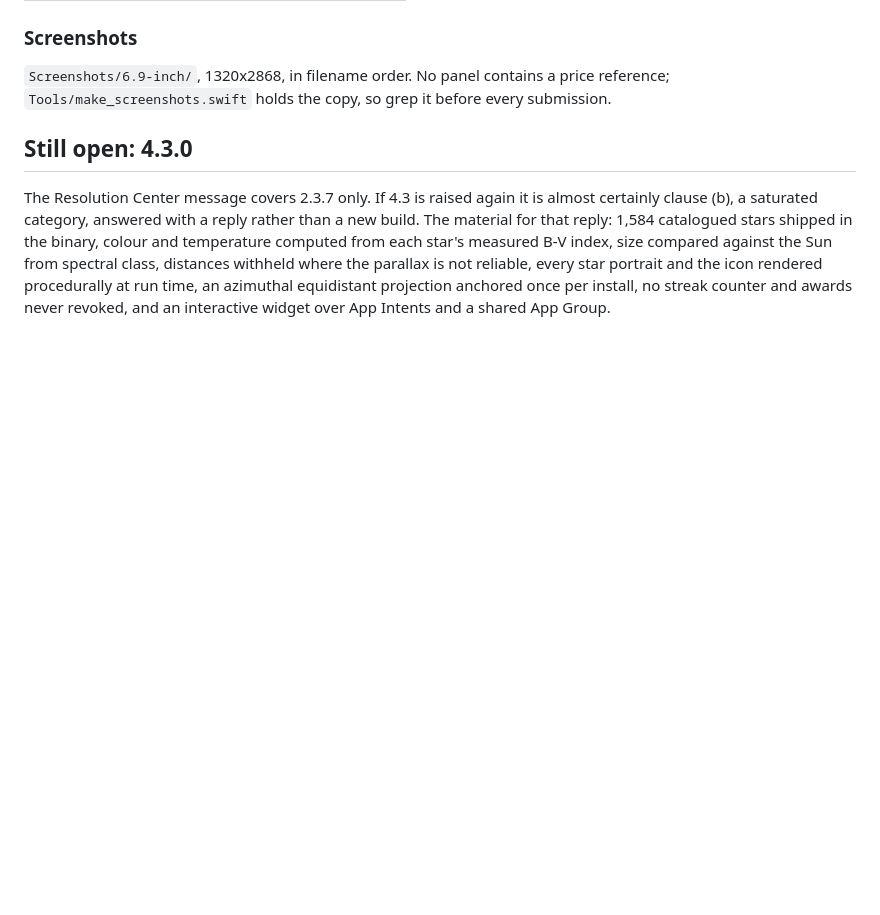
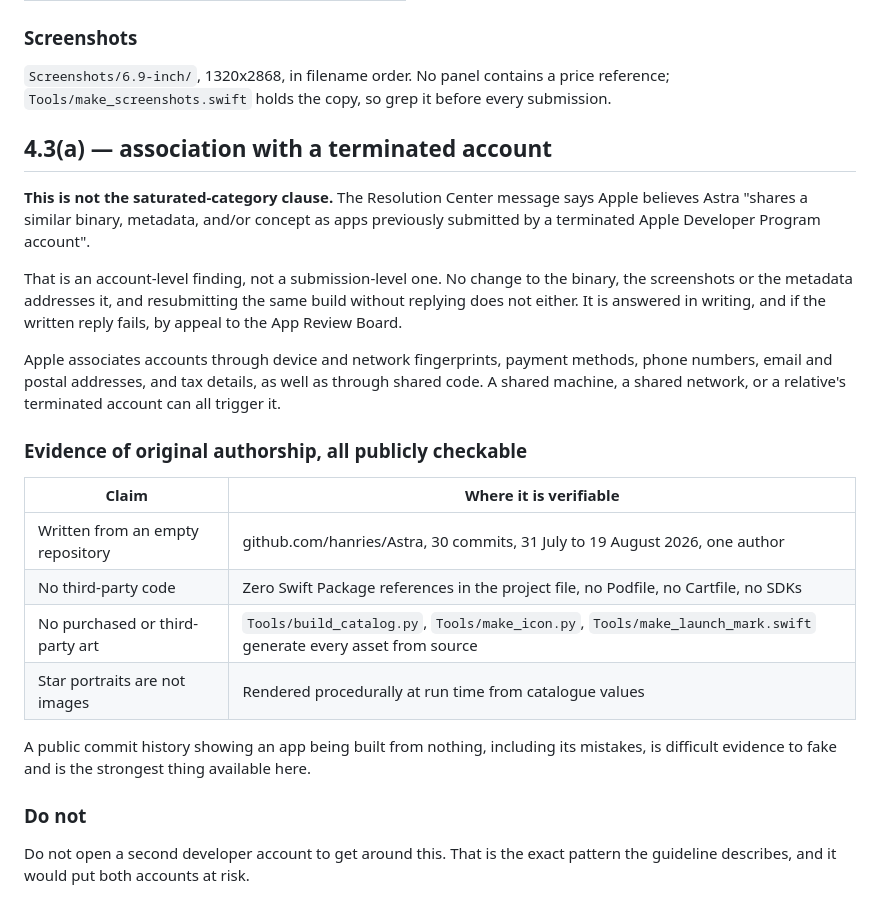
Before and after one commit to hanries/Astra, a Markdown page: AppStore/metadata.md, the part around the change. Rendered like a GitHub page; blank space fills up the shorter version.

Commit message:
Correct the 4.3 note: it is clause (a), account association, not saturation
The Resolution Center message names 4.3(a): Apple believes the app or the
account is associated with a previously terminated developer account. The
earlier note in this file guessed clause (b), a saturated category, and
the reply it suggested argued that the app is unique. That answers a
question nobody asked.

Clause (a) is an account-level finding. No edit to the binary or the
metadata touches it, so the file now records what evidence exists instead:
a public commit history from an empty repository, no third-party code at
all, and every asset generated by a script that is itself in the repo.

Co-Authored-By: Claude Opus 5 <noreply@anthropic.com>

```diff
--- a/AppStore/metadata.md
+++ b/AppStore/metadata.md
@@ -106,14 +106,36 @@ Astra is free. There are no ads, no subscription, and no account to make. It con
 price reference; `Tools/make_screenshots.swift` holds the copy, so grep it
 before every submission.
 
-## Still open: 4.3.0
+## 4.3(a) — association with a terminated account
 
-The Resolution Center message covers 2.3.7 only. If 4.3 is raised again it is
-almost certainly clause (b), a saturated category, answered with a reply rather
-than a new build. The material for that reply: 1,584 catalogued stars shipped in
-the binary, colour and temperature computed from each star's measured B-V index,
-size compared against the Sun from spectral class, distances withheld where the
-parallax is not reliable, every star portrait and the icon rendered
-procedurally at run time, an azimuthal equidistant projection anchored once per
-install, no streak counter and awards never revoked, and an interactive widget
-over App Intents and a shared App Group.
+**This is not the saturated-category clause.** The Resolution Center message
+says Apple believes Astra "shares a similar binary, metadata, and/or concept as
+apps previously submitted by a terminated Apple Developer Program account".
+
+That is an account-level finding, not a submission-level one. No change to the
+binary, the screenshots or the metadata addresses it, and resubmitting the same
+build without replying does not either. It is answered in writing, and if the
+written reply fails, by appeal to the App Review Board.
+
+Apple associates accounts through device and network fingerprints, payment
+methods, phone numbers, email and postal addresses, and tax details, as well as
+through shared code. A shared machine, a shared network, or a relative's
+terminated account can all trigger it.
+
+### Evidence of original authorship, all publicly checkable
+
+| Claim | Where it is verifiable |
+|---|---|
+| Written from an empty repository | github.com/hanries/Astra, 30 commits, 31 July to 19 August 2026, one author |
+| No third-party code | Zero Swift Package references in the project file, no Podfile, no Cartfile, no SDKs |
+| No purchased or third-party art | `Tools/build_catalog.py`, `Tools/make_icon.py`, `Tools/make_launch_mark.swift` generate every asset from source |
+| Star portraits are not images | Rendered procedurally at run time from catalogue values |
+
+A public commit history showing an app being built from nothing, including its
+mistakes, is difficult evidence to fake and is the strongest thing available
+here.
+
+### Do not
+
+Do not open a second developer account to get around this. That is the exact
+pattern the guideline describes, and it would put both accounts at risk.
```
